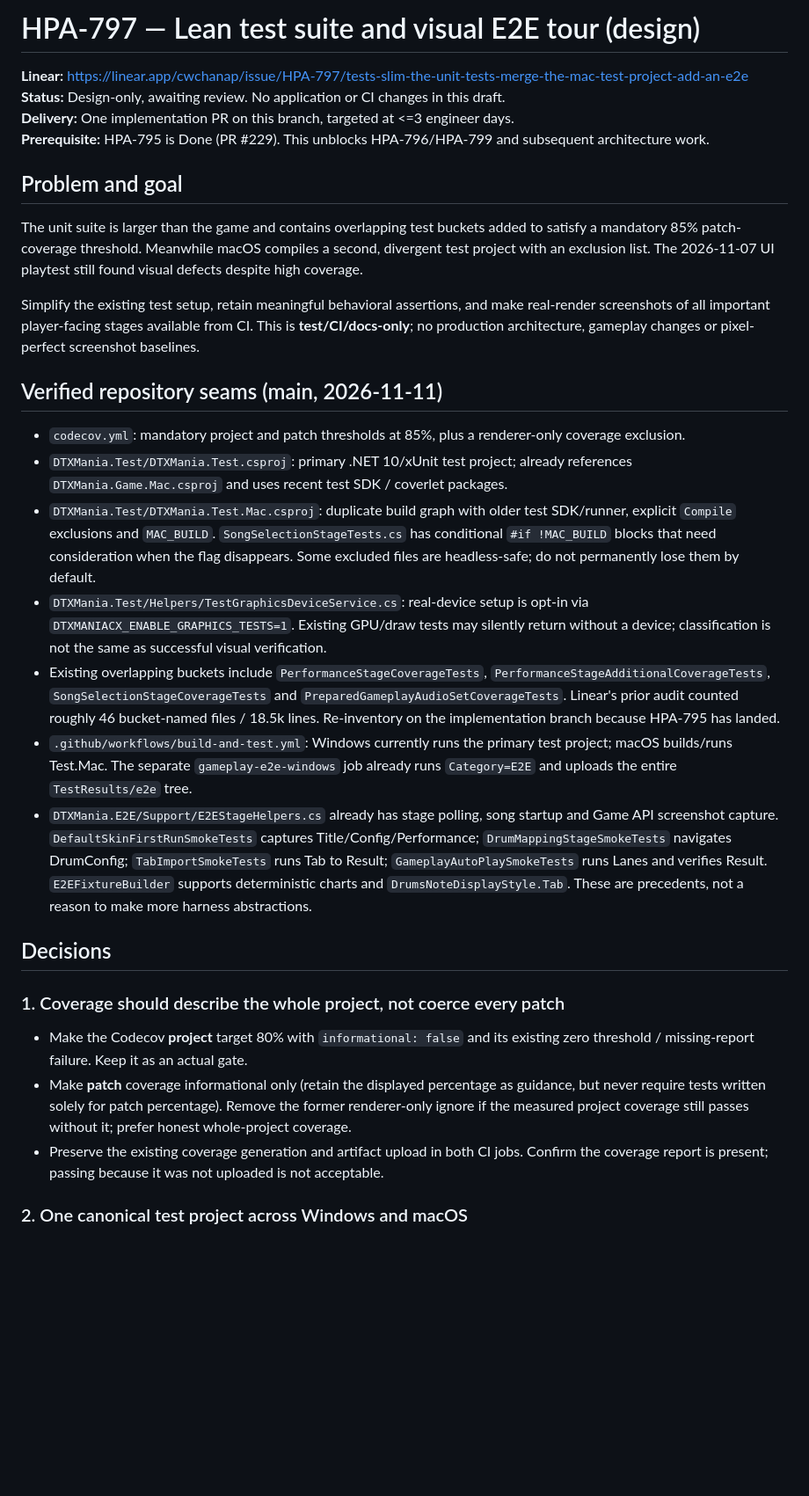
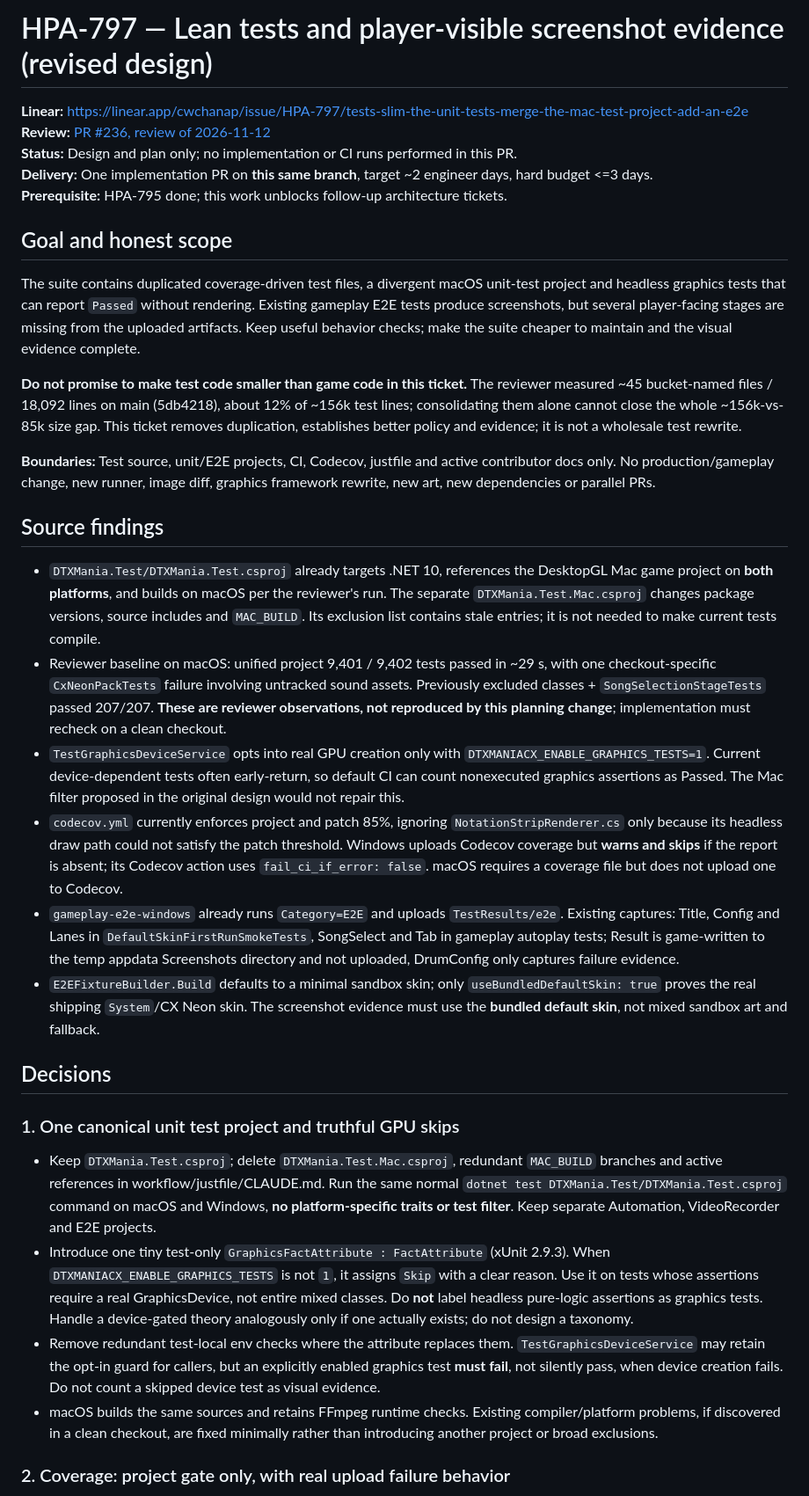
Before and after one commit to cwchanap/DTXManiaCX, a Markdown page: docs/proposals/2026-11-11-hpa-797-design.md, the part around one of its changes. Shown at 88% size. Rendered like a GitHub page; blank space fills up the shorter version.

Commit message:
docs(HPA-797): address design review with truthful GPU skips and reuse E2E captures

```diff
--- a/docs/proposals/2026-11-11-hpa-797-design.md
+++ b/docs/proposals/2026-11-11-hpa-797-design.md
@@ -1,33 +1,36 @@
-# HPA-797 — Lean test suite and visual E2E tour (design)
+# HPA-797 — Lean tests and player-visible screenshot evidence (revised design)
 
 **Linear:** https://linear.app/cwchanap/issue/HPA-797/tests-slim-the-unit-tests-merge-the-mac-test-project-add-an-e2e
-**Status:** Design-only, awaiting review. No application or CI changes in this draft.
-**Delivery:** One implementation PR on this branch, targeted at <=3 engineer days.
-**Prerequisite:** HPA-795 is Done (PR #229). This unblocks HPA-796/HPA-799 and subsequent architecture work.
+**Review:** [PR #236, review of 2026-11-12](https://github.com/cwchanap/DTXManiaCX/pull/236#pullrequestreview-5870335264)
+**Status:** Design and plan only; no implementation or CI runs performed in this PR.
+**Delivery:** One implementation PR on **this same branch**, target ~2 engineer days, hard budget <=3 days.
+**Prerequisite:** HPA-795 done; this work unblocks follow-up architecture tickets.
 
-## Problem and goal
+## Goal and honest scope
 
-The unit suite is larger than the game and contains overlapping test buckets added to satisfy a mandatory 85% patch-coverage threshold. Meanwhile macOS compiles a second, divergent test project with an exclusion list. The 2026-11-07 UI playtest still found visual defects despite high coverage.
+The suite contains duplicated coverage-driven test files, a divergent macOS unit-test project and headless graphics tests that can report `Passed` without rendering. Existing gameplay E2E tests produce screenshots, but several player-facing stages are missing from the uploaded artifacts. Keep useful behavior checks; make the suite cheaper to maintain and the visual evidence complete.
 
-Simplify the existing test setup, retain meaningful behavioral assertions, and make real-render screenshots of all important player-facing stages available from CI. This is **test/CI/docs-only**; no production architecture, gameplay changes or pixel-perfect screenshot baselines.
+**Do not promise to make test code smaller than game code in this ticket.** The reviewer measured ~45 bucket-named files / 18,092 lines on main (5db4218), about 12% of ~156k test lines; consolidating them alone cannot close the whole ~156k-vs-85k size gap. This ticket removes duplication, establishes better policy and evidence; it is not a wholesale test rewrite.
 
-## Verified repository seams (main, 2026-11-11)
+**Boundaries:** Test source, unit/E2E projects, CI, Codecov, justfile and active contributor docs only. No production/gameplay change, new runner, image diff, graphics framework rewrite, new art, new dependencies or parallel PRs.
 
-- `codecov.yml`: mandatory project and patch thresholds at 85%, plus a renderer-only coverage exclusion.
-- `DTXMania.Test/DTXMania.Test.csproj`: primary .NET 10/xUnit test project; already references `DTXMania.Game.Mac.csproj` and uses recent test SDK / coverlet packages.
-- `DTXMania.Test/DTXMania.Test.Mac.csproj`: duplicate build graph with older test SDK/runner, explicit `Compile` exclusions and `MAC_BUILD`. `SongSelectionStageTests.cs` has conditional `#if !MAC_BUILD` blocks that need consideration when the flag disappears. Some excluded files are headless-safe; do not permanently lose them by default.
-- `DTXMania.Test/Helpers/TestGraphicsDeviceService.cs`: real-device setup is opt-in via `DTXMANIACX_ENABLE_GRAPHICS_TESTS=1`. Existing GPU/draw tests may silently return without a device; classification is not the same as successful visual verification.
-- Existing overlapping buckets include `PerformanceStageCoverageTests`, `PerformanceStageAdditionalCoverageTests`, `SongSelectionStageCoverageTests` and `PreparedGameplayAudioSetCoverageTests`. Linear's prior audit counted roughly 46 bucket-named files / 18.5k lines. Re-inventory on the implementation branch because HPA-795 has landed.
-- `.github/workflows/build-and-test.yml`: Windows currently runs the primary test project; macOS builds/runs Test.Mac. The separate `gameplay-e2e-windows` job already runs `Category=E2E` and uploads the entire `TestResults/e2e` tree.
-- `DTXMania.E2E/Support/E2EStageHelpers.cs` already has stage polling, song startup and Game API screenshot capture. `DefaultSkinFirstRunSmokeTests` captures Title/Config/Performance; `DrumMappingStageSmokeTests` navigates DrumConfig; `TabImportSmokeTests` runs Tab to Result; `GameplayAutoPlaySmokeTests` runs Lanes and verifies Result. `E2EFixtureBuilder` supports deterministic charts and `DrumsNoteDisplayStyle.Tab`. These are precedents, not a reason to make more harness abstractions.
+## Source findings
+
+- `DTXMania.Test/DTXMania.Test.csproj` already targets .NET 10, references the DesktopGL Mac game project on **both platforms**, and builds on macOS per the reviewer's run. The separate `DTXMania.Test.Mac.csproj` changes package versions, source includes and `MAC_BUILD`. Its exclusion list contains stale entries; it is not needed to make current tests compile.
+- Reviewer baseline on macOS: unified project 9,401 / 9,402 tests passed in ~29 s, with one checkout-specific `CxNeonPackTests` failure involving untracked sound assets. Previously excluded classes + `SongSelectionStageTests` passed 207/207. **These are reviewer observations, not reproduced by this planning change**; implementation must recheck on a clean checkout.
+- `TestGraphicsDeviceService` opts into real GPU creation only with `DTXMANIACX_ENABLE_GRAPHICS_TESTS=1`. Current device-dependent tests often early-return, so default CI can count nonexecuted graphics assertions as Passed. The Mac filter proposed in the original design would not repair this.
+- `codecov.yml` currently enforces project and patch 85%, ignoring `NotationStripRenderer.cs` only because its headless draw path could not satisfy the patch threshold. Windows uploads Codecov coverage but **warns and skips** if the report is absent; its Codecov action uses `fail_ci_if_error: false`. macOS requires a coverage file but does not upload one to Codecov.
+- `gameplay-e2e-windows` already runs `Category=E2E` and uploads `TestResults/e2e`. Existing captures: Title, Config and Lanes in `DefaultSkinFirstRunSmokeTests`, SongSelect and Tab in gameplay autoplay tests; Result is game-written to the temp appdata Screenshots directory and not uploaded, DrumConfig only captures failure evidence.
+- `E2EFixtureBuilder.Build` defaults to a minimal sandbox skin; only `useBundledDefaultSkin: true` proves the real shipping `System`/CX Neon skin. The screenshot evidence must use the **bundled default skin**, not mixed sandbox art and fallback.
 
 ## Decisions
 
-### 1. Coverage should describe the whole project, not coerce every patch
+### 1. One canonical unit test project and truthful GPU skips
 
-- Make the Codecov **project** target 80% with `informational: false` and its existing zero threshold / missing-report failure. Keep it as an actual gate.
-- Make **patch** coverage informational only (retain the displayed percentage as guidance, but never require tests written solely for patch percentage). Remove the former renderer-only ignore if the measured project coverage still passes without it; prefer honest whole-project coverage.
-- Preserve the existing coverage generation and artifact upload in both CI jobs. Confirm the coverage report is present; passing because it was not uploaded is not acceptable.
+- Keep `DTXMania.Test.csproj`; delete `DTXMania.Test.Mac.csproj`, redundant `MAC_BUILD` branches and active references in workflow/justfile/CLAUDE.md. Run the same normal `dotnet test DTXMania.Test/DTXMania.Test.csproj` command on macOS and Windows, **no platform-specific traits or test filter**. Keep separate Automation, VideoRecorder and E2E projects.
+- Introduce one tiny test-only `GraphicsFactAttribute : FactAttribute` (xUnit 2.9.3). When `DTXMANIACX_ENABLE_GRAPHICS_TESTS` is not `1`, it assigns `Skip` with a clear reason. Use it on tests whose assertions require a real GraphicsDevice, not entire mixed classes. Do **not** label headless pure-logic assertions as graphics tests. Handle a device-gated theory analogously only if one actually exists; do not design a taxonomy.
+- Remove redundant test-local env checks where the attribute replaces them. `TestGraphicsDeviceService` may retain the opt-in guard for callers, but an explicitly enabled graphics test **must fail**, not silently pass, when device creation fails. Do not count a skipped device test as visual evidence.
+- macOS builds the same sources and retains FFmpeg runtime checks. Existing compiler/platform problems, if discovered in a clean checkout, are fixed minimally rather than introducing another project or broad exclusions.
 
-### 2. One canonical test project across Windows and macOS
+### 2. Coverage: project gate only, with real upload failure behavior
 
```
Also changed, not shown: other parts of docs/proposals/2026-11-11-hpa-797-design.md (+35 -37 lines).
